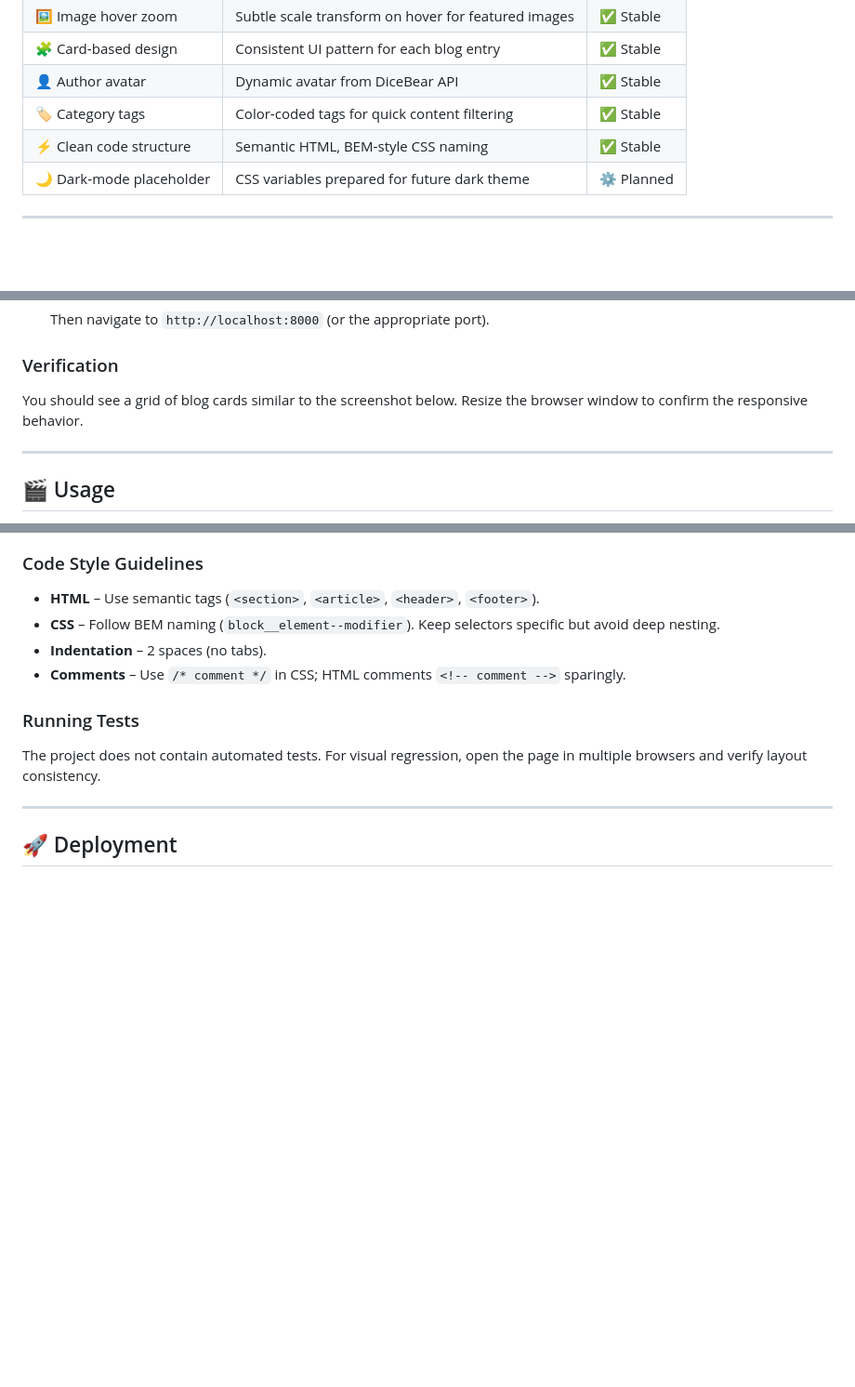
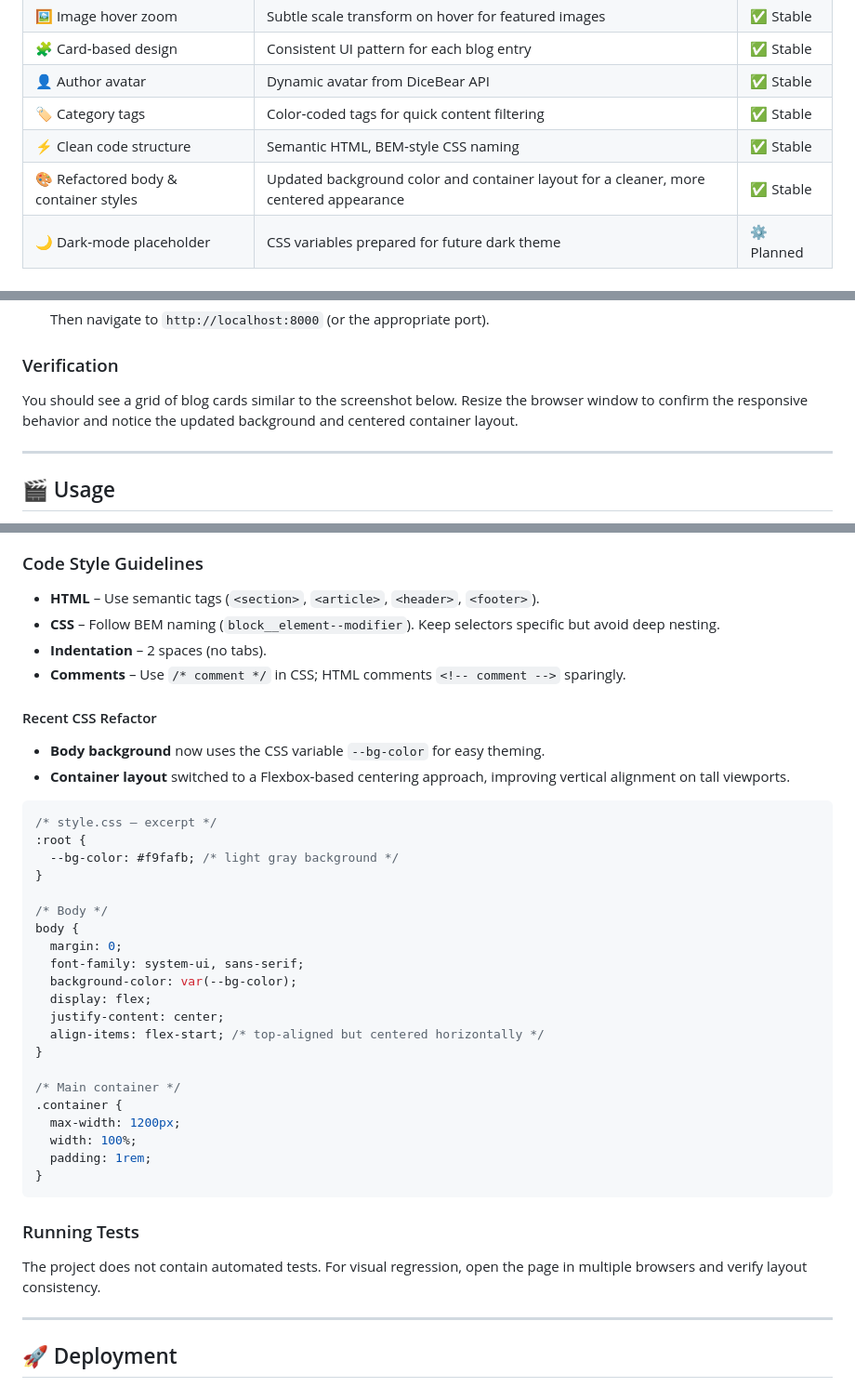
Before and after one commit to imaakarsh/Blog-Website, a Markdown page: README.md, 3 parts joined by grey strips. Shown at 93% size. GitHub-like rendering; blank space fills up the shorter version.

Commit message:
chore: auto-update README [skip ci]

````diff
--- a/README.md
+++ b/README.md
@@ -30,6 +30,7 @@ The layout adapts gracefully from mobile to desktop, providing a solid foundatio
 | 👤 Author avatar | Dynamic avatar from DiceBear API | ✅ Stable |
 | 🏷️ Category tags | Color‑coded tags for quick content filtering | ✅ Stable |
 | ⚡ Clean code structure | Semantic HTML, BEM‑style CSS naming | ✅ Stable |
+| 🎨 Refactored body & container styles | Updated background color and container layout for a cleaner, more centered appearance | ✅ Stable |
 | 🌙 Dark‑mode placeholder | CSS variables prepared for future dark theme | ⚙️ Planned |
 
 ---
@@ -99,7 +100,7 @@ The project follows a **single‑page static architecture**: the browser loads `
 
 ### Verification
 
-You should see a grid of blog cards similar to the screenshot below. Resize the browser window to confirm the responsive behavior.
+You should see a grid of blog cards similar to the screenshot below. Resize the browser window to confirm the responsive behavior and notice the updated background and centered container layout.
 
 ---
 
@@ -150,6 +151,35 @@ The site is static; no runtime configuration is required. Below are common usage
 - **Indentation** – 2 spaces (no tabs).
 - **Comments** – Use `/* comment */` in CSS; HTML comments `<!-- comment -->` sparingly.
 
+#### Recent CSS Refactor
+
+- **Body background** now uses the CSS variable `--bg-color` for easy theming.
+- **Container layout** switched to a Flexbox‑based centering approach, improving vertical alignment on tall viewports.
+
+```css
+/* style.css – excerpt */
+:root {
+  --bg-color: #f9fafb; /* light gray background */
+}
+
+/* Body */
+body {
+  margin: 0;
+  font-family: system-ui, sans-serif;
+  background-color: var(--bg-color);
+  display: flex;
+  justify-content: center;
+  align-items: flex-start; /* top‑aligned but centered horizontally */
+}
+
+/* Main container */
+.container {
+  max-width: 1200px;
+  width: 100%;
+  padding: 1rem;
+}
+```
+
 ### Running Tests
 
 The project does not contain automated tests. For visual regression, open the page in multiple browsers and verify layout consistency.
````
Also changed, not shown: other parts of README.md (+1 -0 lines).
